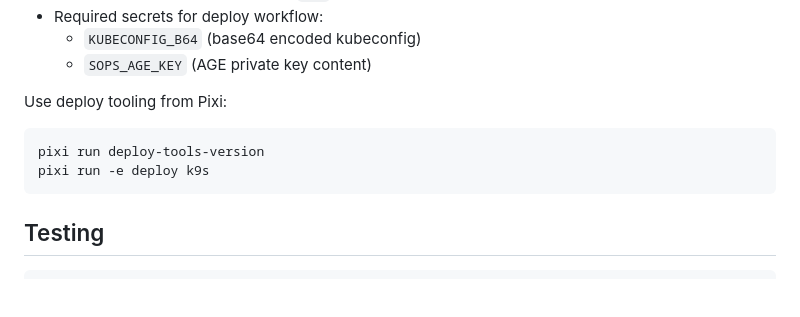
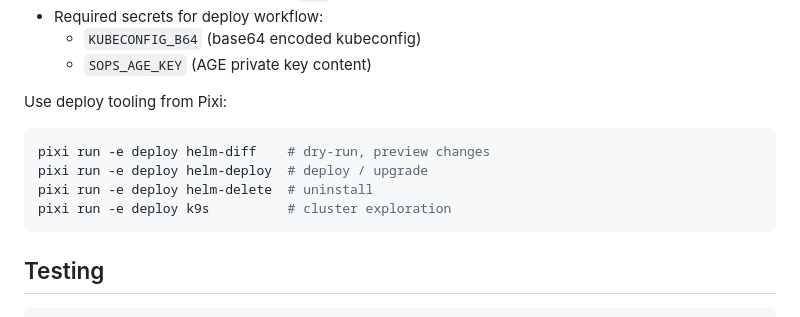
Before and after one commit to AET-DevOps26/team-panic-at-the-console, a Markdown page: README.md, the part around the change. Drawn GitHub-style; blank space fills up the shorter version.

Commit message:
fix diff

````diff
--- a/README.md
+++ b/README.md
@@ -100,8 +100,10 @@ Create a Git tag like `v0.1.0` (or publish a GitHub Release for that tag) to tri
 Use deploy tooling from Pixi:
 
 ```bash
-pixi run deploy-tools-version
-pixi run -e deploy k9s
+pixi run -e deploy helm-diff    # dry-run, preview changes
+pixi run -e deploy helm-deploy  # deploy / upgrade
+pixi run -e deploy helm-delete  # uninstall
+pixi run -e deploy k9s          # cluster exploration
 ```
 
 ## Testing
````
